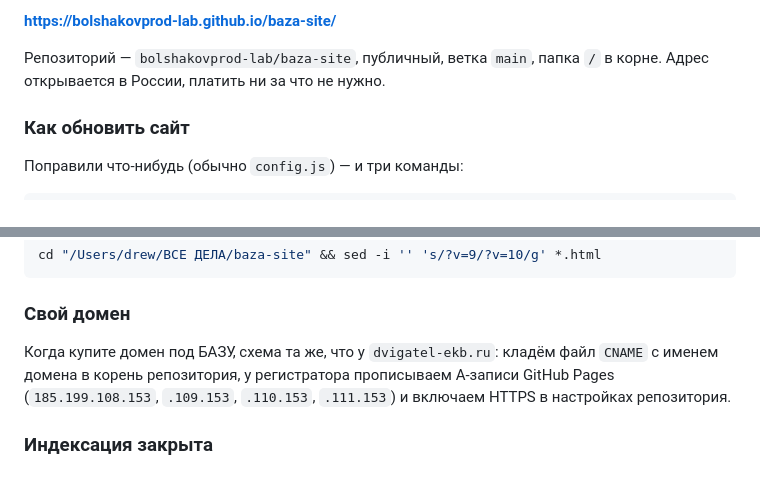
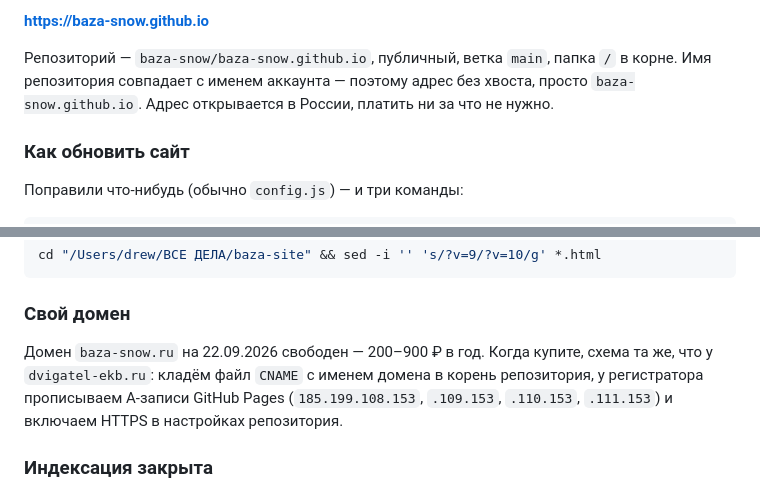
Before and after one commit to baza-snow/baza-snow.github.io, a Markdown page: README.md, 2 parts joined by grey strips. Rendered like a GitHub page.

Commit message:
Сайт переехал на baza-snow.github.io
Доступ к аккаунту bolshakovprod-lab потерян, поэтому сайт перенесён
на второй аккаунт владельца, переименованный в baza-snow. Репозиторий
назван baza-snow.github.io — имя совпадает с аккаунтом, поэтому адрес
получается коротким, без хвоста с названием репозитория.

Co-Authored-By: Claude Opus 5 <noreply@anthropic.com>

```diff
--- a/README.md
+++ b/README.md
@@ -231,8 +231,9 @@ Google один раз спросит разрешения — согласит
 
-**https://bolshakovprod-lab.github.io/baza-site/**
+**https://baza-snow.github.io**
 
-Репозиторий — `bolshakovprod-lab/baza-site`, публичный, ветка `main`,
-папка `/` в корне. Адрес открывается в России, платить ни за что не нужно.
+Репозиторий — `baza-snow/baza-snow.github.io`, публичный, ветка `main`,
+папка `/` в корне. Имя репозитория совпадает с именем аккаунта —
+поэтому адрес без хвоста, просто `baza-snow.github.io`. Адрес открывается в России, платить ни за что не нужно.
 
 ### Как обновить сайт
 
@@ -264,7 +265,8 @@ cd "/Users/drew/ВСЕ ДЕЛА/baza-site" && sed -i '' 's/?v=9/?v=10/g' *.html
 
 ### Свой домен
 
-Когда купите домен под БАЗУ, схема та же, что у `dvigatel-ekb.ru`:
+Домен `baza-snow.ru` на 22.09.2026 свободен — 200–900 ₽ в год.
+Когда купите, схема та же, что у `dvigatel-ekb.ru`:
 кладём файл `CNAME` с именем домена в корень репозитория, у регистратора
 прописываем A-записи GitHub Pages (`185.199.108.153`, `.109.153`, `.110.153`,
 `.111.153`) и включаем HTTPS в настройках репозитория.
```
Also changed, not shown: other parts of README.md (+1 -1 lines).
